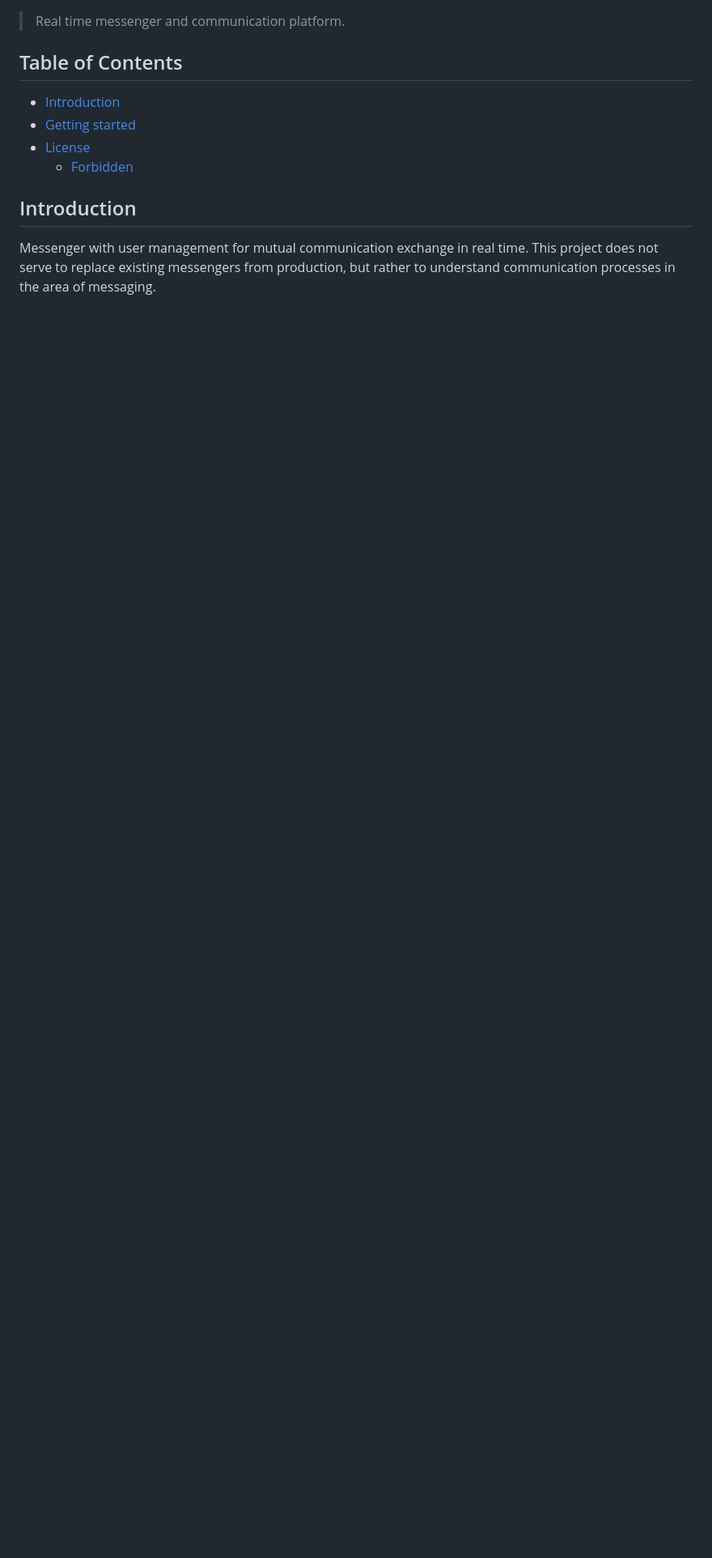
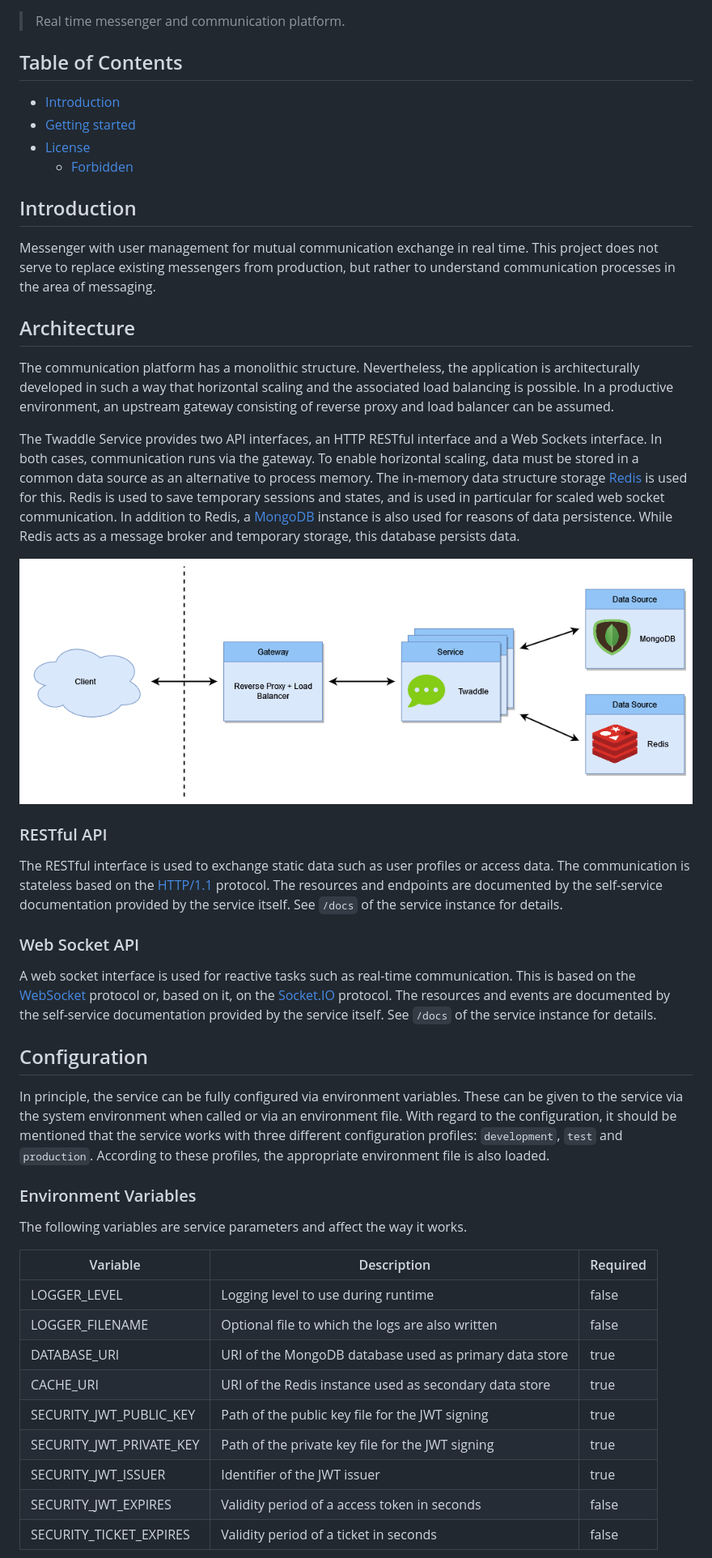
Before and after one commit to MuellerConstantin/twaddle-api, a Markdown page: README.md, the part around the change printed below. Shown: that part at 81% size. GitHub-like rendering; pictures changed too: docs/images/architecture.png (added); blank space fills up the shorter version.

Commit message:
docs: extend readme to introduce configuration
Add configuration and architecture description to the readme.

```diff
--- a/README.md
+++ b/README.md
@@ -14,3 +14,61 @@
 Messenger with user management for mutual communication exchange in real time.
 This project does not serve to replace existing messengers from production,
 but rather to understand communication processes in the area of messaging.
+
+## Architecture
+
+The communication platform has a monolithic structure. Nevertheless, the application
+is architecturally developed in such a way that horizontal scaling and the associated
+load balancing is possible. In a productive environment, an upstream gateway consisting
+of reverse proxy and load balancer can be assumed.
+
+The Twaddle Service provides two API interfaces, an HTTP RESTful interface and a Web
+Sockets interface. In both cases, communication runs via the gateway. To enable horizontal
+scaling, data must be stored in a common data source as an alternative to process memory.
+The in-memory data structure storage [Redis](https://redis.io/) is used for this. Redis is
+used to save temporary sessions and states, and is used in particular for scaled web socket
+communication. In addition to Redis, a [MongoDB](https://www.mongodb.com/) instance is also
+used for reasons of data persistence. While Redis acts as a message broker and temporary
+storage, this database persists data.
+
+![Architecture](docs/images/architecture.png)
+
+### RESTful API
+
+The RESTful interface is used to exchange static data such as user profiles or access data.
+The communication is stateless based on the [HTTP/1.1](https://datatracker.ietf.org/doc/html/rfc2616/)
+protocol. The resources and endpoints are documented by the self-service documentation provided
+by the service itself. See `/docs` of the service instance for details.
+
+### Web Socket API
+
+A web socket interface is used for reactive tasks such as real-time communication. This is based on
+the [WebSocket](https://datatracker.ietf.org/doc/html/rfc6455) protocol or, based on it, on the
+[Socket.IO](https://github.com/socketio/socket.io-protocol) protocol. The resources and events
+are documented by the self-service documentation provided by the service itself. See `/docs` of the
+service instance for details.
+
+## Configuration
+
+In principle, the service can be fully configured via environment variables. These can be given to
+the service via the system environment when called or via an environment file. With regard to the
+configuration, it should be mentioned that the service works with three different configuration
+profiles: `development`, `test` and `production`. According to these profiles, the appropriate
+environment file is also loaded.
+
+### Environment Variables
+
+The following variables are service parameters and affect the way it works.
+
+| Variable                 | Description                                            | Required |
+| ------------------------ | ------------------------------------------------------ | -------- |
+| LOGGER_LEVEL             | Logging level to use during runtime                    | false    |
+| LOGGER_FILENAME          | Optional file to which the logs are also written       | false    |
+| DATABASE_URI             | URI of the MongoDB database used as primary data store | true     |
+| CACHE_URI                | URI of the Redis instance used as secondary data store | true     |
+| SECURITY_JWT_PUBLIC_KEY  | Path of the public key file for the JWT signing        | true     |
+| SECURITY_JWT_PRIVATE_KEY | Path of the private key file for the JWT signing       | true     |
+| SECURITY_JWT_ISSUER      | Identifier of the JWT issuer                           | true     |
+| SECURITY_JWT_EXPIRES     | Validity period of a access token in seconds           | false    |
+| SECURITY_TICKET_EXPIRES  | Validity period of a ticket in seconds                 | false    |
+
```
Also changed, not shown: other parts of README.md (+16 -0 lines).
